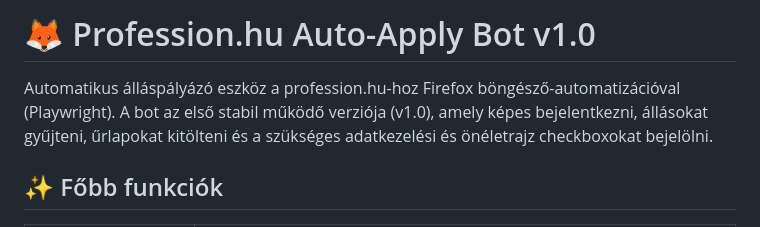
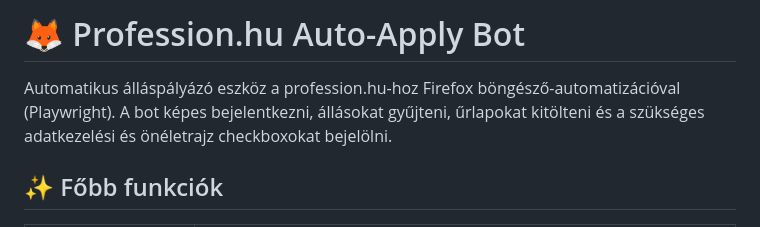
Before and after one commit to domedav/profession-bot, a Markdown page: README.md, the part around the change. GitHub-like rendering.

```diff
--- a/README.md
+++ b/README.md
@@ -1,6 +1,6 @@
-# 🦊 Profession.hu Auto-Apply Bot v1.0
+# 🦊 Profession.hu Auto-Apply Bot
 
-Automatikus álláspályázó eszköz a profession.hu-hoz Firefox böngésző-automatizációval (Playwright). A bot az első stabil működő verziója (v1.0), amely képes bejelentkezni, állásokat gyűjteni, űrlapokat kitölteni és a szükséges adatkezelési és önéletrajz checkboxokat bejelölni.
+Automatikus álláspályázó eszköz a profession.hu-hoz Firefox böngésző-automatizációval (Playwright). A bot képes bejelentkezni, állásokat gyűjteni, űrlapokat kitölteni és a szükséges adatkezelési és önéletrajz checkboxokat bejelölni.
 
 ## ✨ Főbb funkciók
 
```
